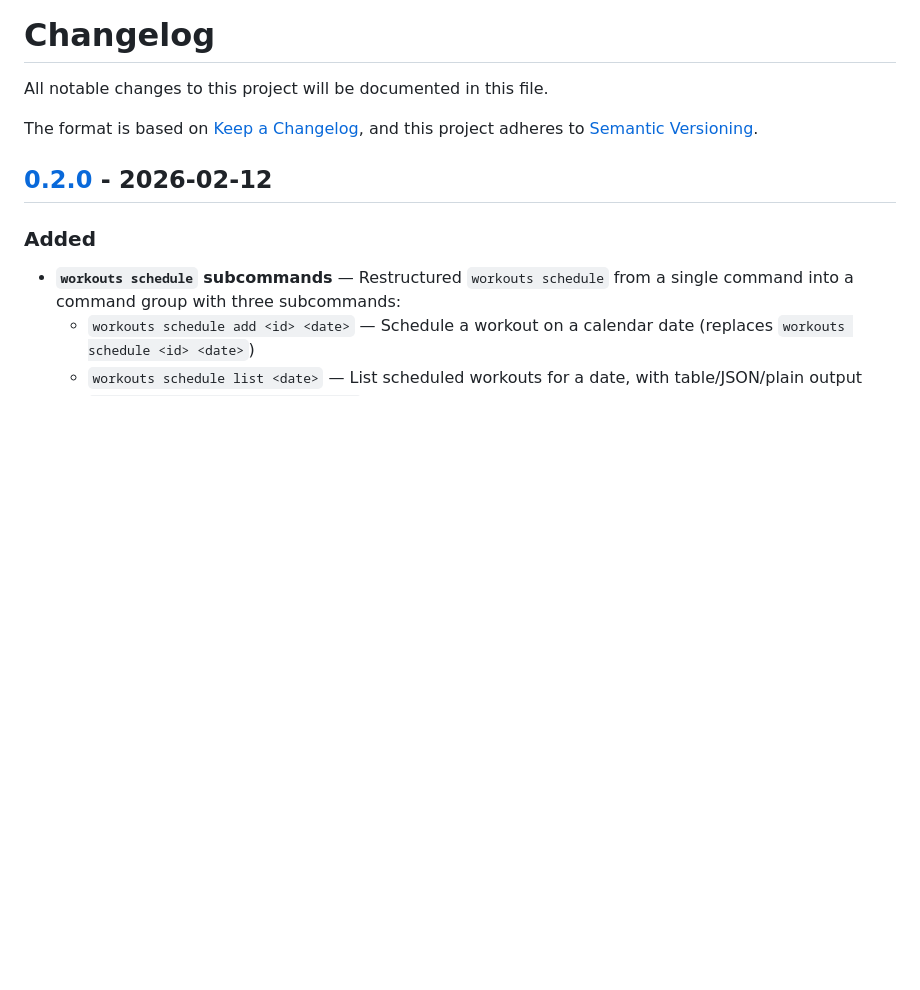
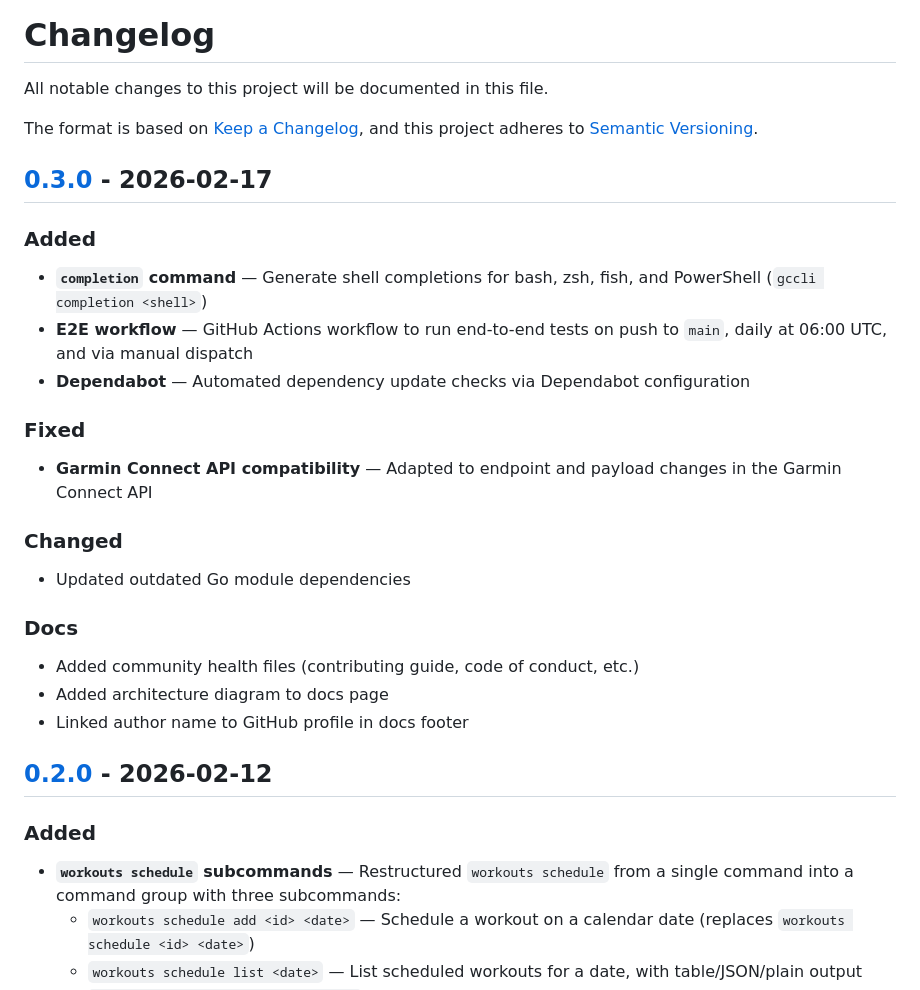
Before and after one commit to vbouchet31/gccli, a Markdown page: CHANGELOG.md, the part around one of its changes. Rendered like a GitHub page; blank space fills up the shorter version.

Commit message:
docs: add v0.3.0 changelog entry

```diff
--- a/CHANGELOG.md
+++ b/CHANGELOG.md
@@ -4,6 +4,28 @@ All notable changes to this project will be documented in this file.
 
 The format is based on [Keep a Changelog](https://keepachangelog.com/en/1.1.0/),
 and this project adheres to [Semantic Versioning](https://semver.org/spec/v2.0.0.html).
+
+## [0.3.0] - 2026-02-17
+
+### Added
+
+- **`completion` command** — Generate shell completions for bash, zsh, fish, and PowerShell (`gccli completion <shell>`)
+- **E2E workflow** — GitHub Actions workflow to run end-to-end tests on push to `main`, daily at 06:00 UTC, and via manual dispatch
+- **Dependabot** — Automated dependency update checks via Dependabot configuration
+
+### Fixed
+
+- **Garmin Connect API compatibility** — Adapted to endpoint and payload changes in the Garmin Connect API
+
+### Changed
+
+- Updated outdated Go module dependencies
+
+### Docs
+
+- Added community health files (contributing guide, code of conduct, etc.)
+- Added architecture diagram to docs page
+- Linked author name to GitHub profile in docs footer
 
 ## [0.2.0] - 2026-02-12
 
```
Also changed, not shown: other parts of CHANGELOG.md (+1 -0 lines).
